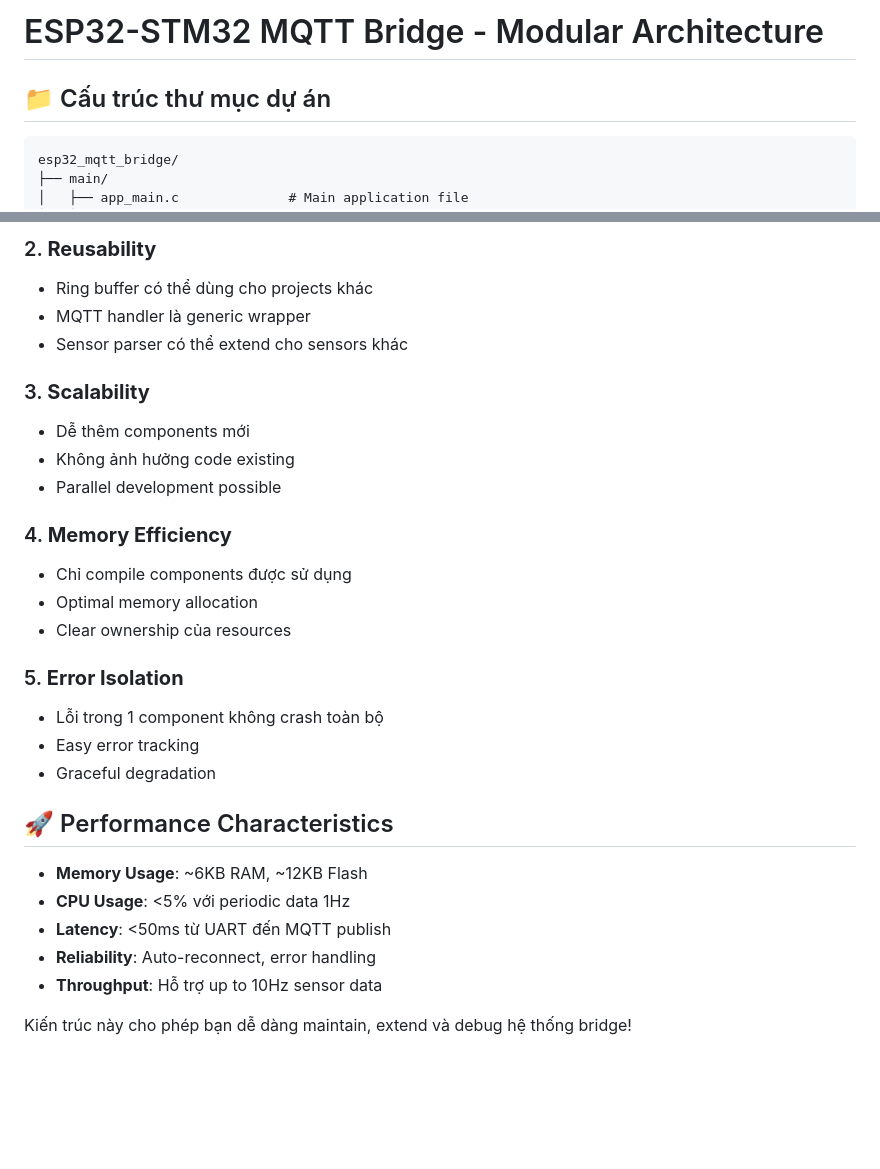
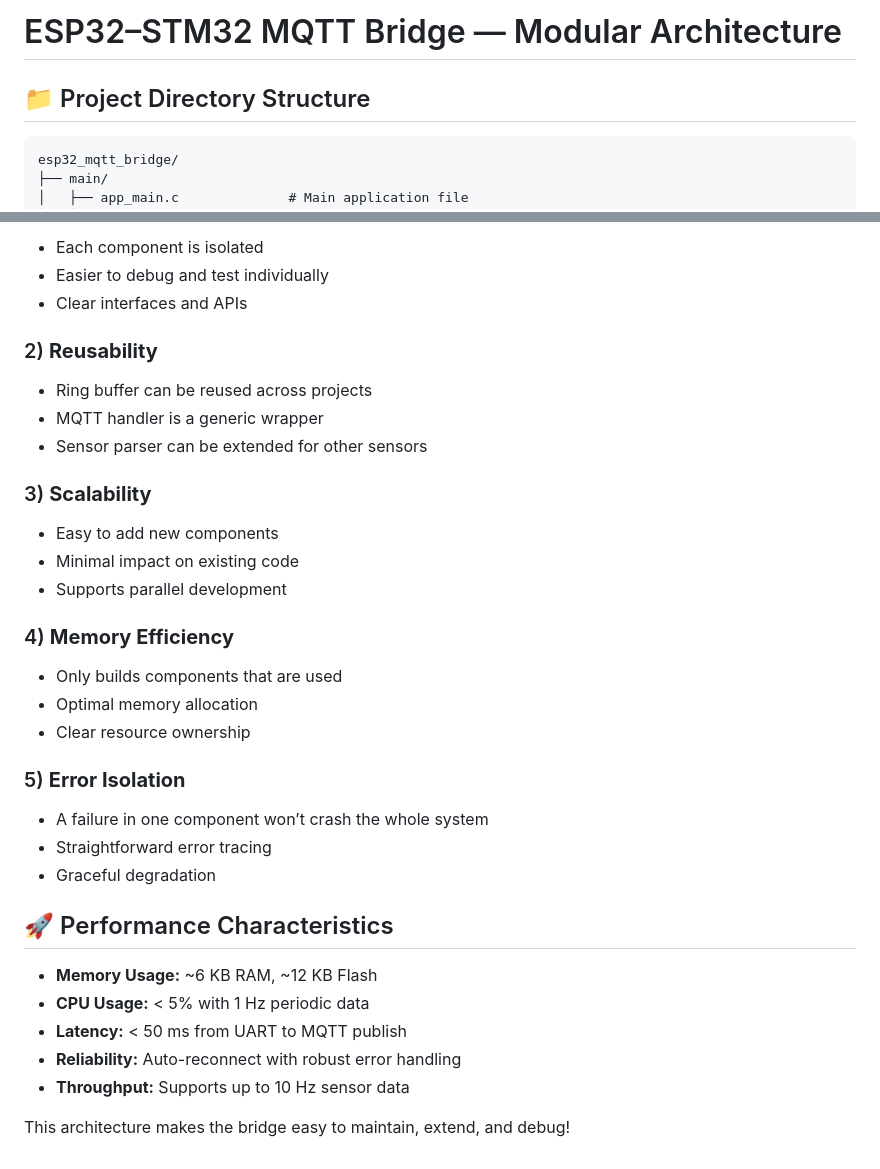
Before and after one commit to meeTeam05/DATALOGGER, a Markdown page: firmware/ESP32/README.md, 2 parts joined by grey strips. GitHub-like rendering; blank space fills up the shorter version.

````diff
--- a/firmware/ESP32/README.md
+++ b/firmware/ESP32/README.md
@@ -1,6 +1,6 @@
-# ESP32-STM32 MQTT Bridge - Modular Architecture
+# ESP32–STM32 MQTT Bridge — Modular Architecture
 
-## 📁 Cấu trúc thư mục dự án
+## 📁 Project Directory Structure
 
 ```
 esp32_mqtt_bridge/
@@ -178,30 +199,38 @@ echo "PERIODIC 26.1 67.8" > /dev/ttyUSB0
 
-### 2. **Reusability**
-- Ring buffer có thể dùng cho projects khác
-- MQTT handler là generic wrapper
-- Sensor parser có thể extend cho sensors khác
+* Each component is isolated
+* Easier to debug and test individually
+* Clear interfaces and APIs
 
-### 3. **Scalability**
-- Dễ thêm components mới
-- Không ảnh hưởng code existing
-- Parallel development possible
+### 2) **Reusability**
 
-### 4. **Memory Efficiency**
-- Chỉ compile components được sử dụng
-- Optimal memory allocation
-- Clear ownership của resources
+* Ring buffer can be reused across projects
+* MQTT handler is a generic wrapper
+* Sensor parser can be extended for other sensors
 
-### 5. **Error Isolation**
-- Lỗi trong 1 component không crash toàn bộ
-- Easy error tracking
-- Graceful degradation
+### 3) **Scalability**
+
+* Easy to add new components
+* Minimal impact on existing code
+* Supports parallel development
+
+### 4) **Memory Efficiency**
+
+* Only builds components that are used
+* Optimal memory allocation
+* Clear resource ownership
+
+### 5) **Error Isolation**
+
+* A failure in one component won’t crash the whole system
+* Straightforward error tracing
+* Graceful degradation
 
 ## 🚀 Performance Characteristics
 
-- **Memory Usage**: ~6KB RAM, ~12KB Flash
-- **CPU Usage**: <5% với periodic data 1Hz
-- **Latency**: <50ms từ UART đến MQTT publish
-- **Reliability**: Auto-reconnect, error handling
-- **Throughput**: Hỗ trợ up to 10Hz sensor data
+* **Memory Usage:** \~6 KB RAM, \~12 KB Flash
+* **CPU Usage:** < 5% with 1 Hz periodic data
+* **Latency:** < 50 ms from UART to MQTT publish
+* **Reliability:** Auto-reconnect with robust error handling
+* **Throughput:** Supports up to 10 Hz sensor data
 
-Kiến trúc này cho phép bạn dễ dàng maintain, extend và debug hệ thống bridge!
+This architecture makes the bridge easy to maintain, extend, and debug!
````
Also changed, not shown: other parts of firmware/ESP32/README.md (+82 -61 lines).
